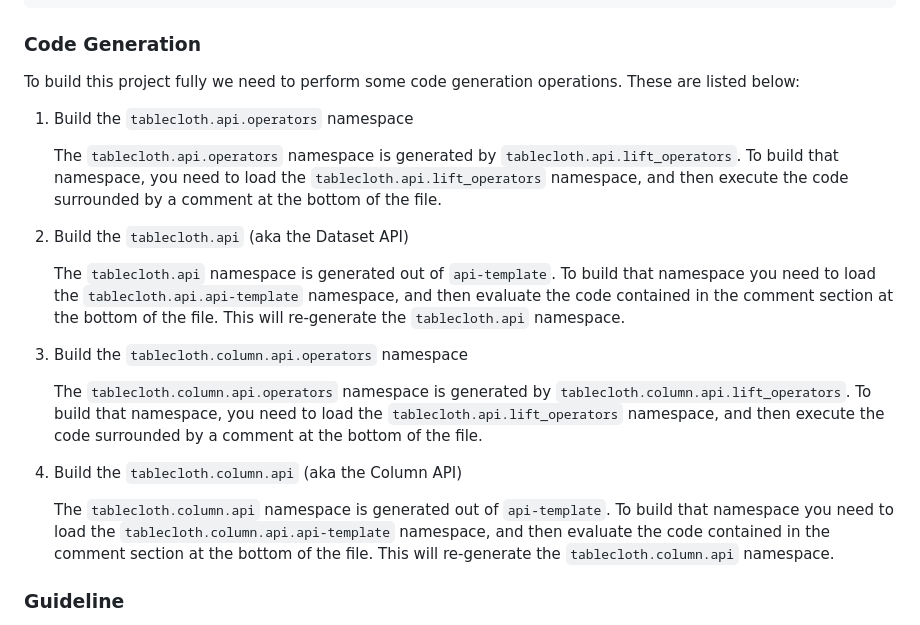
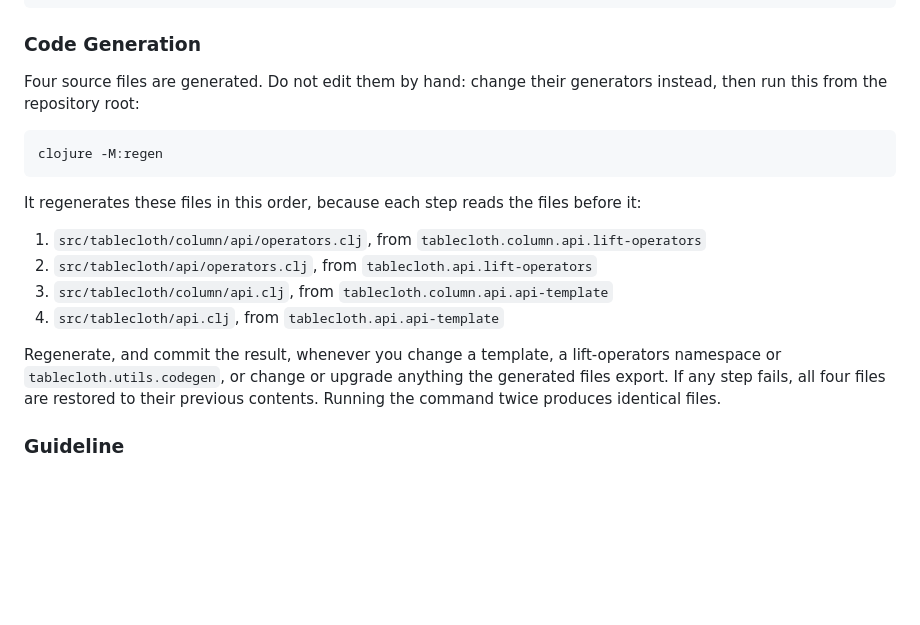
Before and after one commit to scicloj/tablecloth, a Markdown page: README-source.md, the part around the change. Rendered like a GitHub page; blank space fills up the shorter version.

Commit message:
docs: document clojure -M:regen for generated API files
Co-authored-by: multica-agent <github@multica.ai>

````diff
--- a/README-source.md
+++ b/README-source.md
@@ -102,37 +102,20 @@ Currently (April 2024), we use Quarto's [v1.5.10 pre-release](https://github.com
 
 ### Code Generation
 
-To build this project fully we need to perform some code generation operations. These are listed below:
+Four source files are generated. Do not edit them by hand: change their generators instead, then run this from the repository root:
 
-1. Build the `tablecloth.api.operators` namespace
+```sh
+clojure -M:regen
+```
 
-    The `tablecloth.api.operators` namespace is generated by
-`tablecloth.api.lift_operators`. To build that namespace, you need to
-load the `tablecloth.api.lift_operators` namespace, and then execute
-the code surrounded by a comment at the bottom of the file.
+It regenerates these files in this order, because each step reads the files before it:
 
-2. Build the `tablecloth.api` (aka the Dataset API)
+1. `src/tablecloth/column/api/operators.clj`, from `tablecloth.column.api.lift-operators`
+2. `src/tablecloth/api/operators.clj`, from `tablecloth.api.lift-operators`
+3. `src/tablecloth/column/api.clj`, from `tablecloth.column.api.api-template`
+4. `src/tablecloth/api.clj`, from `tablecloth.api.api-template`
 
-    The `tablecloth.api` namespace is generated out of `api-template`. To
-build that namespace you need to load the
-`tablecloth.api.api-template` namespace, and then evaluate the code
-contained in the comment section at the bottom of the file. This will
-re-generate the `tablecloth.api` namespace.
-
-3. Build the `tablecloth.column.api.operators`  namespace
-
-    The `tablecloth.column.api.operators` namespace is generated by
-`tablecloth.column.api.lift_operators`. To build that namespace, you
-need to load the `tablecloth.api.lift_operators` namespace, and then
-execute the code surrounded by a comment at the bottom of the file.
-
-4. Build the `tablecloth.column.api` (aka the Column API)
-
-    The `tablecloth.column.api` namespace is generated out of
-`api-template`. To build that namespace you need to load the
-`tablecloth.column.api.api-template` namespace, and then evaluate the
-code contained in the comment section at the bottom of the file. This
-will re-generate the `tablecloth.column.api` namespace.
+Regenerate, and commit the result, whenever you change a template, a lift-operators namespace or `tablecloth.utils.codegen`, or change or upgrade anything the generated files export. If any step fails, all four files are restored to their previous contents. Running the command twice produces identical files.
 
 
 ### Guideline
````
Also changed, not shown: CHANGELOG.md (+1 -0 lines), 1 other file.
